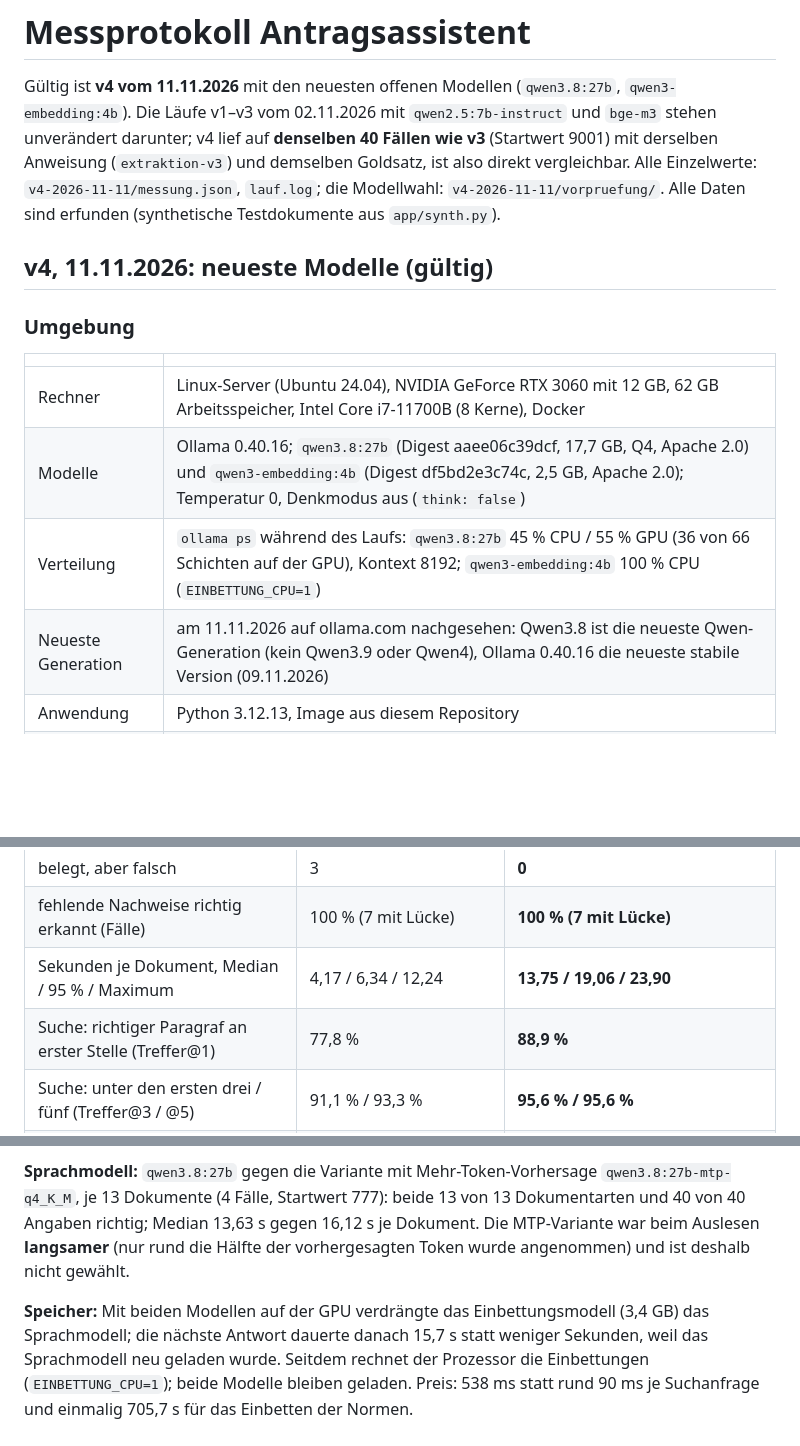
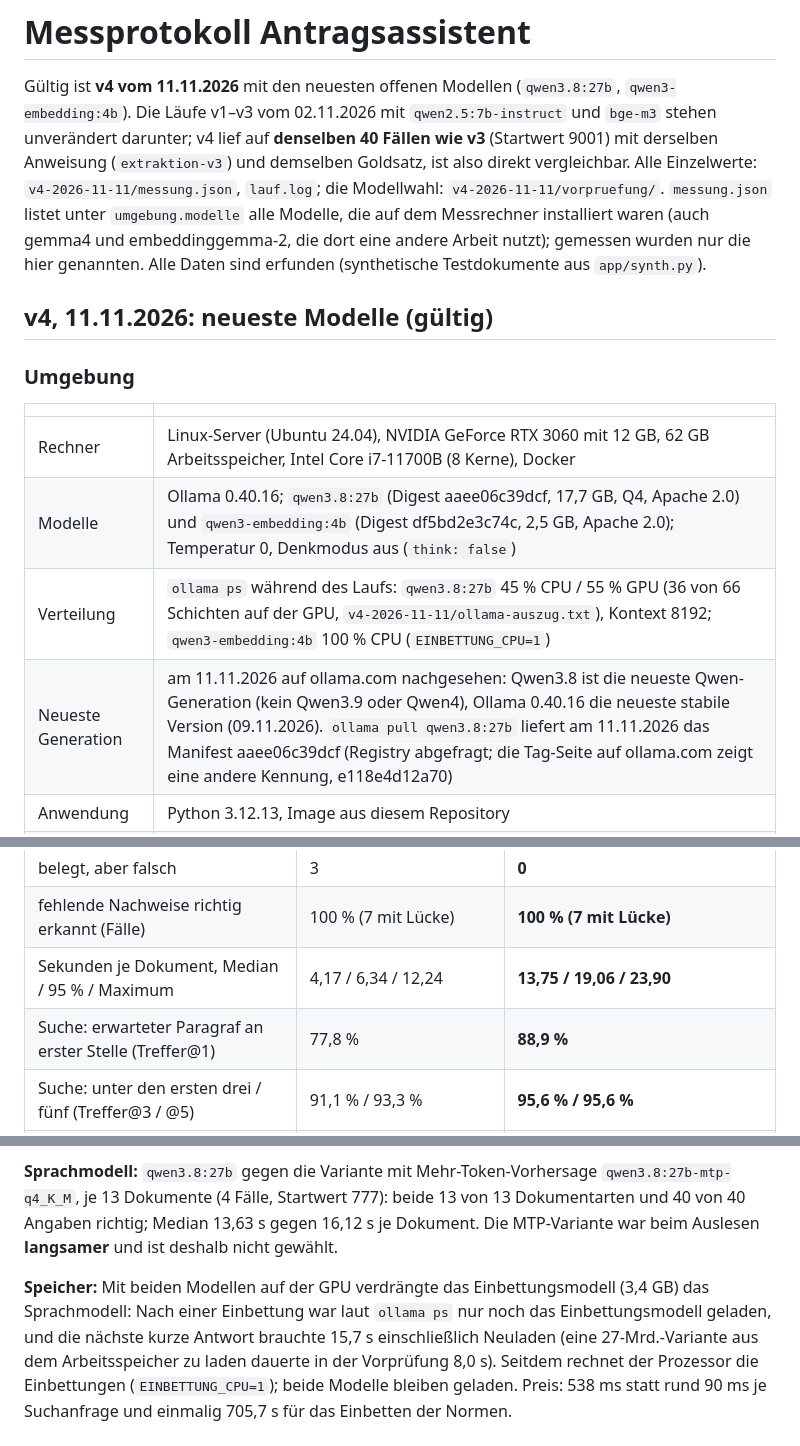
Before and after one commit to panoherbe/antragsassistent, a Markdown page: nachweis/PROTOKOLL.md, 3 parts joined by grey strips. GitHub-like rendering; blank space fills up the shorter version.

```diff
--- a/nachweis/PROTOKOLL.md
+++ b/nachweis/PROTOKOLL.md
@@ -4,6 +4,8 @@ Gültig ist **v4 vom 11.11.2026** mit den neuesten offenen Modellen (`qwen3.8:27
 v1–v3 vom 02.11.2026 mit `qwen2.5:7b-instruct` und `bge-m3` stehen unverändert darunter; v4 lief auf **denselben 40
 Fällen wie v3** (Startwert 9001) mit derselben Anweisung (`extraktion-v3`) und demselben Goldsatz, ist also direkt
 vergleichbar. Alle Einzelwerte: `v4-2026-11-11/messung.json`, `lauf.log`; die Modellwahl: `v4-2026-11-11/vorpruefung/`.
+`messung.json` listet unter `umgebung.modelle` alle Modelle, die auf dem Messrechner installiert waren (auch gemma4 und
+embeddinggemma-2, die dort eine andere Arbeit nutzt); gemessen wurden nur die hier genannten.
 Alle Daten sind erfunden (synthetische Testdokumente aus `app/synth.py`).
 
 ## v4, 11.11.2026: neueste Modelle (gültig)
@@ -14,8 +16,8 @@ Alle Daten sind erfunden (synthetische Testdokumente aus `app/synth.py`).
 |---|---|
 | Rechner | Linux-Server (Ubuntu 24.04), NVIDIA GeForce RTX 3060 mit 12 GB, 62 GB Arbeitsspeicher, Intel Core i7-11700B (8 Kerne), Docker |
 | Modelle | Ollama 0.40.16; `qwen3.8:27b` (Digest aaee06c39dcf, 17,7 GB, Q4, Apache 2.0) und `qwen3-embedding:4b` (Digest df5bd2e3c74c, 2,5 GB, Apache 2.0); Temperatur 0, Denkmodus aus (`think: false`) |
-| Verteilung | `ollama ps` während des Laufs: `qwen3.8:27b` 45 % CPU / 55 % GPU (36 von 66 Schichten auf der GPU), Kontext 8192; `qwen3-embedding:4b` 100 % CPU (`EINBETTUNG_CPU=1`) |
-| Neueste Generation | am 11.11.2026 auf ollama.com nachgesehen: Qwen3.8 ist die neueste Qwen-Generation (kein Qwen3.9 oder Qwen4), Ollama 0.40.16 die neueste stabile Version (09.11.2026) |
+| Verteilung | `ollama ps` während des Laufs: `qwen3.8:27b` 45 % CPU / 55 % GPU (36 von 66 Schichten auf der GPU, `v4-2026-11-11/ollama-auszug.txt`), Kontext 8192; `qwen3-embedding:4b` 100 % CPU (`EINBETTUNG_CPU=1`) |
+| Neueste Generation | am 11.11.2026 auf ollama.com nachgesehen: Qwen3.8 ist die neueste Qwen-Generation (kein Qwen3.9 oder Qwen4), Ollama 0.40.16 die neueste stabile Version (09.11.2026). `ollama pull qwen3.8:27b` liefert am 11.11.2026 das Manifest aaee06c39dcf (Registry abgefragt; die Tag-Seite auf ollama.com zeigt eine andere Kennung, e118e4d12a70) |
 | Anwendung | Python 3.12.13, Image aus diesem Repository |
 | Normen | wie v3: 519 Absätze aus 150 Paragrafen (abgerufen 02.11.2026); Einbetten aller Absätze auf dem Prozessor 705,7 s, einmalig (danach aus dem Zwischenspeicher) |
 | Tests | `docker compose run --rm test`: **24 Tests grün** (`tests-2026-11-11.txt`) |
@@ -32,7 +34,7 @@ Alle Daten sind erfunden (synthetische Testdokumente aus `app/synth.py`).
 | belegt, aber falsch | 3 | **0** |
 | fehlende Nachweise richtig erkannt (Fälle) | 100 % (7 mit Lücke) | **100 % (7 mit Lücke)** |
 | Sekunden je Dokument, Median / 95 % / Maximum | 4,17 / 6,34 / 12,24 | **13,75 / 19,06 / 23,90** |
-| Suche: richtiger Paragraf an erster Stelle (Treffer@1) | 77,8 % | **88,9 %** |
+| Suche: erwarteter Paragraf an erster Stelle (Treffer@1) | 77,8 % | **88,9 %** |
 | Suche: unter den ersten drei / fünf (Treffer@3 / @5) | 91,1 % / 93,3 % | **95,6 % / 95,6 %** |
 | Suche: MRR, Dauer je Frage (Median) | 0,846, rund 110 ms (GPU) | **0,922, 538 ms (Prozessor)** |
 | Assistent: alle genannten Fundstellen unter den Treffern | 15 von 15 | **15 von 15** |
@@ -73,11 +75,11 @@ Rechengenauigkeit auf Prozessor und GPU unterscheidet sich geringfügig). Gülti
 
 **Sprachmodell:** `qwen3.8:27b` gegen die Variante mit Mehr-Token-Vorhersage `qwen3.8:27b-mtp-q4_K_M`, je 13 Dokumente
 (4 Fälle, Startwert 777): beide 13 von 13 Dokumentarten und 40 von 40 Angaben richtig; Median 13,63 s gegen 16,12 s
-je Dokument. Die MTP-Variante war beim Auslesen **langsamer** (nur rund die Hälfte der vorhergesagten Token wurde
-angenommen) und ist deshalb nicht gewählt.
+je Dokument. Die MTP-Variante war beim Auslesen **langsamer** und ist deshalb nicht gewählt.
 
-**Speicher:** Mit beiden Modellen auf der GPU verdrängte das Einbettungsmodell (3,4 GB) das Sprachmodell; die nächste
-Antwort dauerte danach 15,7 s statt weniger Sekunden, weil das Sprachmodell neu geladen wurde. Seitdem rechnet der
+**Speicher:** Mit beiden Modellen auf der GPU verdrängte das Einbettungsmodell (3,4 GB) das Sprachmodell: Nach einer
+Einbettung war laut `ollama ps` nur noch das Einbettungsmodell geladen, und die nächste kurze Antwort brauchte 15,7 s
+einschließlich Neuladen (eine 27-Mrd.-Variante aus dem Arbeitsspeicher zu laden dauerte in der Vorprüfung 8,0 s). Seitdem rechnet der
 Prozessor die Einbettungen (`EINBETTUNG_CPU=1`); beide Modelle bleiben geladen. Preis: 538 ms statt rund 90 ms je
 Suchanfrage und einmalig 705,7 s für das Einbetten der Normen.
 
```
Also changed, not shown: README.md (+30 -29 lines), medien/bild-ausgewertet.png, medien/bild-frage.png, medien/bild-protokoll.png, 10 other files.
